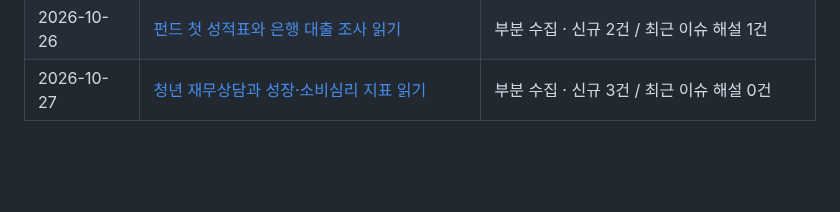
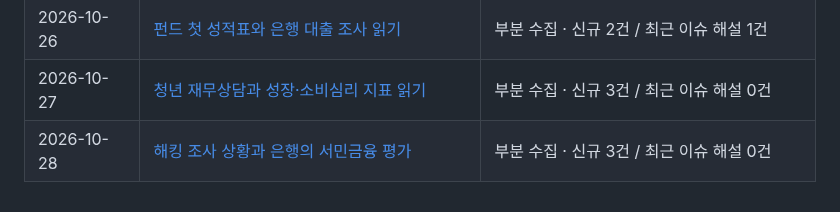
Before and after one commit to Ji-Un-Gil/financialSummary, a Markdown page: briefings/README.md, the part around the change. Drawn GitHub-style; blank space fills up the shorter version.

Commit message:
Publish verified Korean financial briefing for 2026-10-28

```diff
--- a/briefings/README.md
+++ b/briefings/README.md
@@ -49,3 +49,4 @@
 | 2026-10-25 | [지방세 환급 앱 확대와 디지털 금융 협력](2026/10/2026-10-25.md) | 부분 수집 · 신규 0건 / 최근 이슈 해설 2건 |
 | 2026-10-26 | [펀드 첫 성적표와 은행 대출 조사 읽기](2026/10/2026-10-26.md) | 부분 수집 · 신규 2건 / 최근 이슈 해설 1건 |
 | 2026-10-27 | [청년 재무상담과 성장·소비심리 지표 읽기](2026/10/2026-10-27.md) | 부분 수집 · 신규 3건 / 최근 이슈 해설 0건 |
+| 2026-10-28 | [해킹 조사 상황과 은행의 서민금융 평가](2026/10/2026-10-28.md) | 부분 수집 · 신규 3건 / 최근 이슈 해설 0건 |
```
Also changed, not shown: 2 other files.
